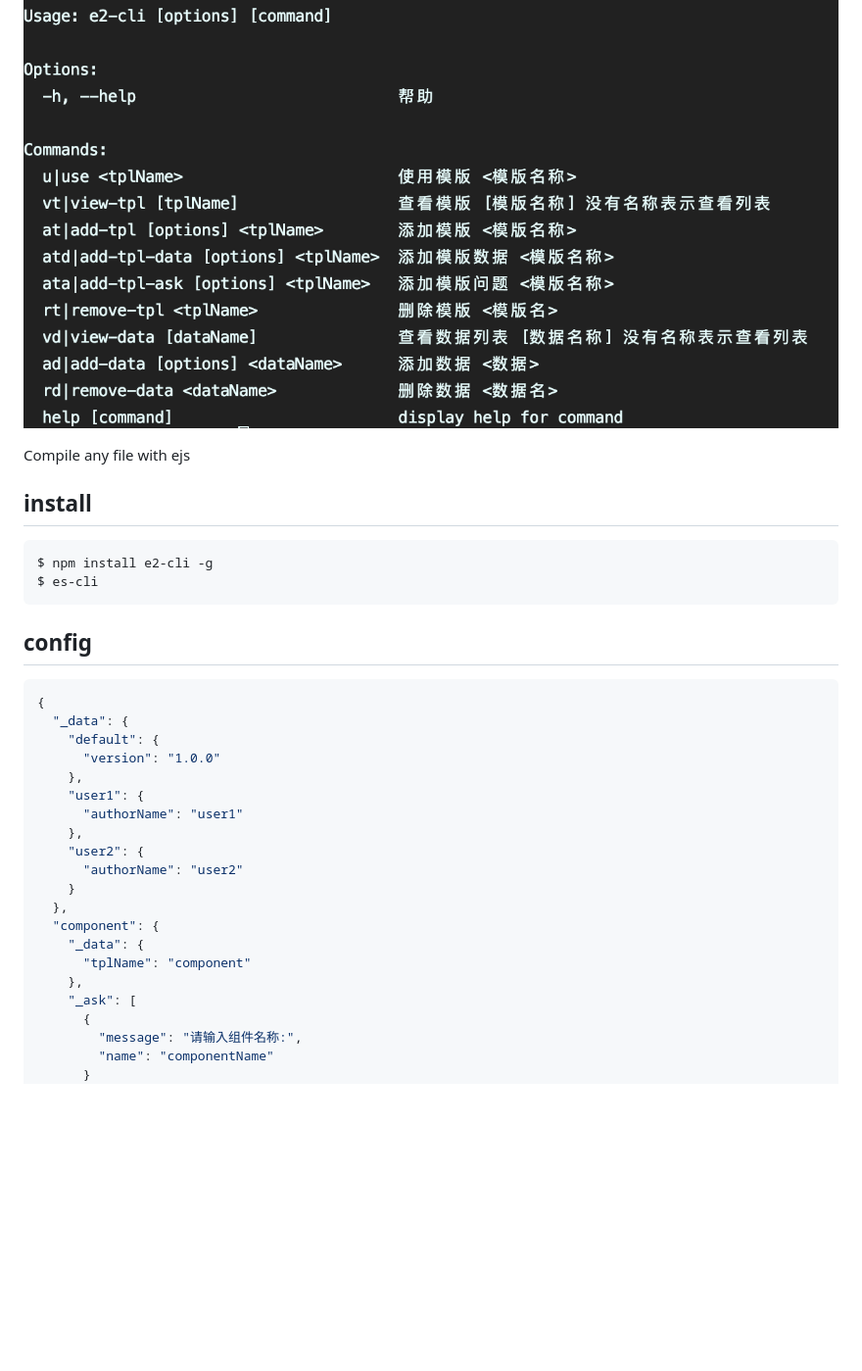
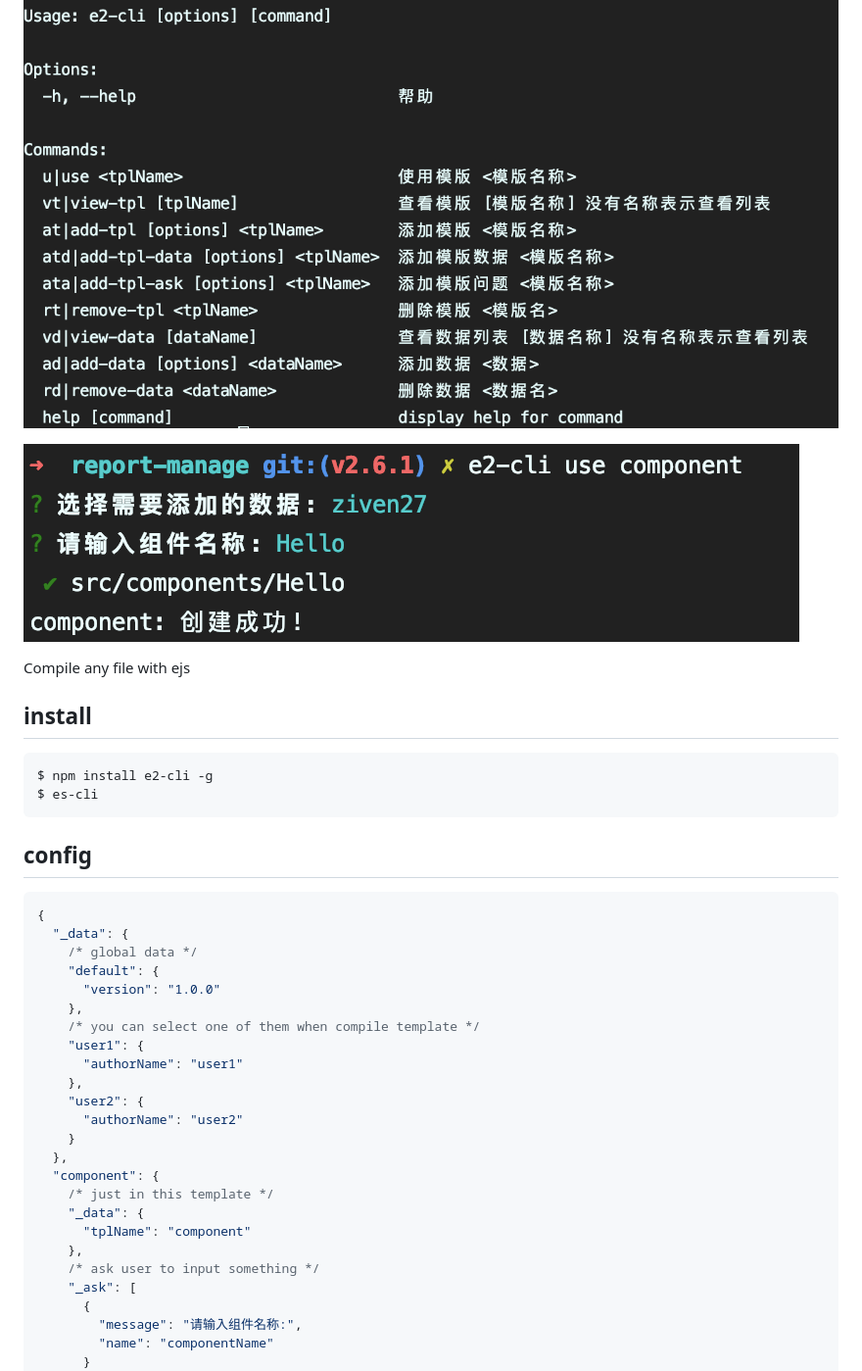
Before and after one commit to ziven27/e2-cli, a Markdown page: README.md, the part around the change. Shown: that part at 98% size. Rendered like a GitHub page; pictures changed too: src/use.png (added); blank space fills up the shorter version.

Commit message:
docs: 添加文档

````diff
--- a/README.md
+++ b/README.md
@@ -1,6 +1,8 @@
 # e2-cli
 
 ![img](./src/example.png)
+
+![img](./src/use.png)
 
 Compile any file with ejs
 
@@ -16,9 +18,11 @@ $ es-cli
 ```JSON
 {
   "_data": {
+    /* global data */
     "default": {
       "version": "1.0.0"
     },
+    /* you can select one of them when compile template */
     "user1": {
       "authorName": "user1"
     },
@@ -27,9 +31,11 @@ $ es-cli
     }
   },
   "component": {
+    /* just in this template */
     "_data": {
       "tplName": "component"
     },
+    /* ask user to input something */
     "_ask": [
       {
         "message": "请输入组件名称:",
````
